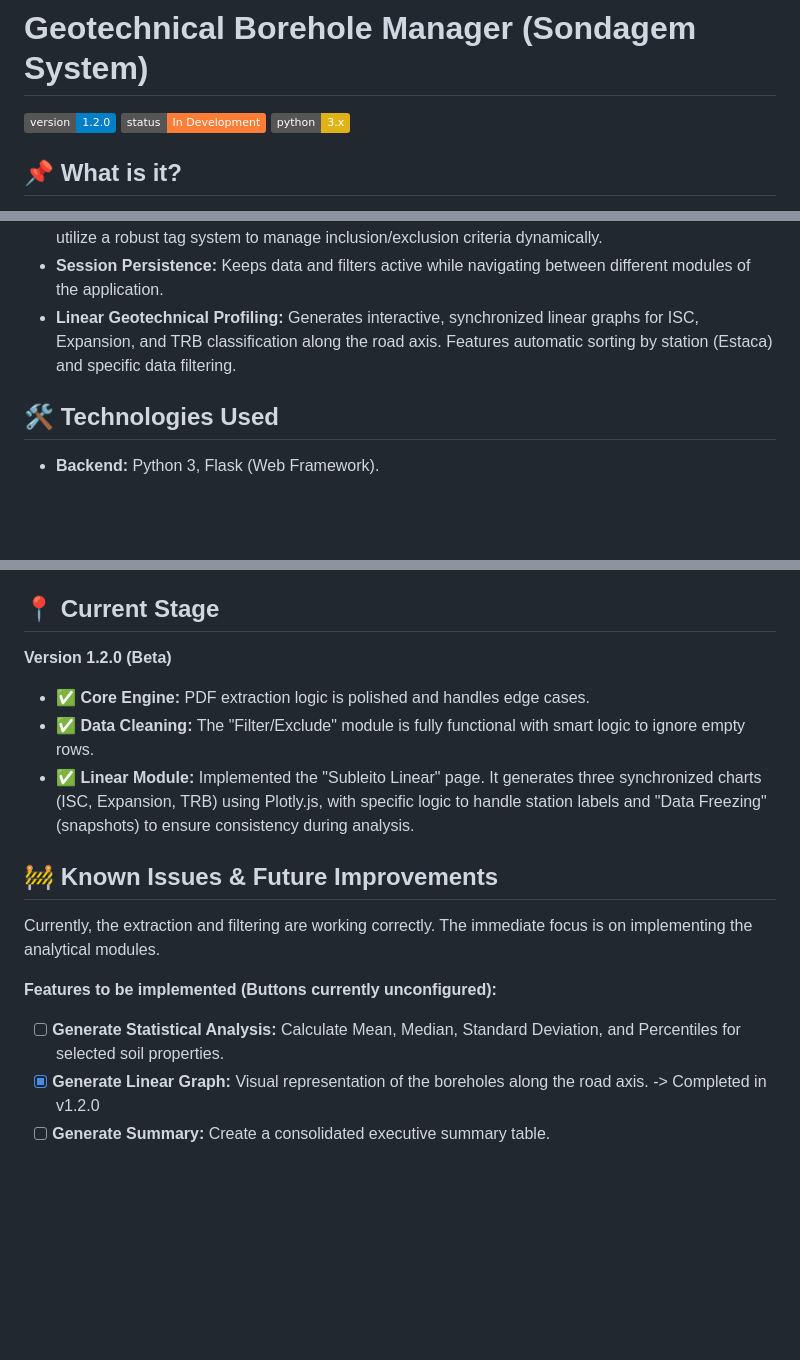
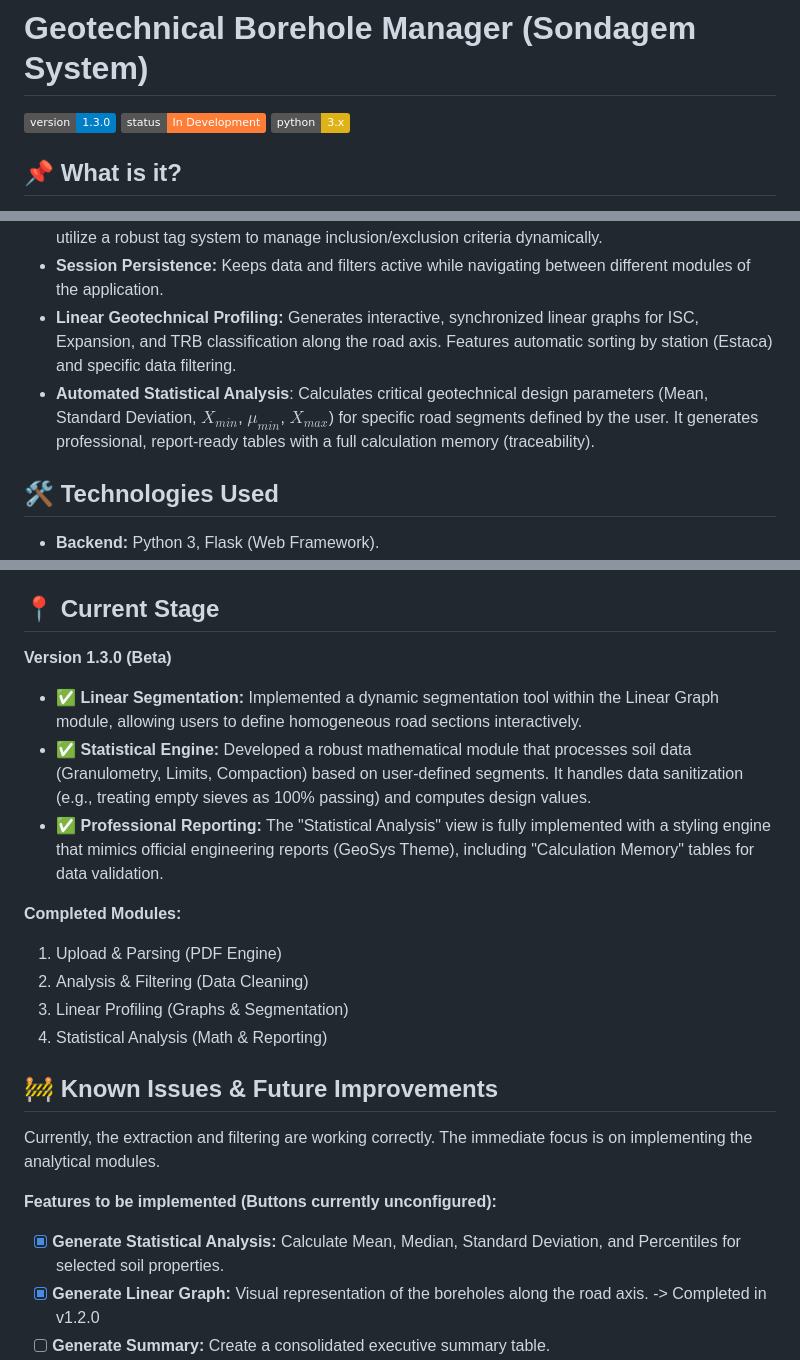
Before and after one commit to lucianoengdev/sondagem_system, a Markdown page: README.md, 3 parts joined by grey strips. Rendered like a GitHub page; badges without logos; blank space fills up the shorter version.

Commit message:
1.3.0 Update README

```diff
--- a/README.md
+++ b/README.md
@@ -1,6 +1,6 @@
 # Geotechnical Borehole Manager (Sondagem System)
 
-![Version](https://img.shields.io/badge/version-1.2.0-blue.svg)
+![Version](https://img.shields.io/badge/version-1.3.0-blue.svg)
 ![Status](https://img.shields.io/badge/status-In%20Development-orange.svg)
 ![Python](https://img.shields.io/badge/python-3.x-yellow.svg)
 
@@ -16,6 +16,7 @@ The system acts as a centralized platform to import, clean, and analyze soil sam
 * **Advanced Filtering (Data Cleaning):** Allows engineers to apply boolean logic filters. These filters utilize a robust tag system to manage inclusion/exclusion criteria dynamically.
 * **Session Persistence:** Keeps data and filters active while navigating between different modules of the application.
 * **Linear Geotechnical Profiling:** Generates interactive, synchronized linear graphs for ISC, Expansion, and TRB classification along the road axis. Features automatic sorting by station (Estaca) and specific data filtering.
+* **Automated Statistical Analysis**: Calculates critical geotechnical design parameters (Mean, Standard Deviation, $X_{min}$, $\mu_{min}$, $X_{max}$) for specific road segments defined by the user. It generates professional, report-ready tables with a full calculation memory (traceability).
 
 ## 🛠️ Technologies Used
 * **Backend:** Python 3, Flask (Web Framework).
@@ -31,16 +32,22 @@ The goal is to build a comprehensive Geotechnical Decision Support System. We ai
 4.  Export consolidated reports for final engineering designs.
 
 ## 📍 Current Stage
-**Version 1.2.0 (Beta)**
-* ✅ **Core Engine:** PDF extraction logic is polished and handles edge cases.
-* ✅ **Data Cleaning:** The "Filter/Exclude" module is fully functional with smart logic to ignore empty rows.
-* ✅ **Linear Module:** Implemented the "Subleito Linear" page. It generates three synchronized charts (ISC, Expansion, TRB) using Plotly.js, with specific logic to handle station labels and "Data Freezing" (snapshots) to ensure consistency during analysis.
+**Version 1.3.0 (Beta)**
+* ✅ **Linear Segmentation:** Implemented a dynamic segmentation tool within the Linear Graph module, allowing users to define homogeneous road sections interactively.
+* ✅ **Statistical Engine:** Developed a robust mathematical module that processes soil data (Granulometry, Limits, Compaction) based on user-defined segments. It handles data sanitization (e.g., treating empty sieves as 100% passing) and computes design values.
+* ✅ **Professional Reporting:** The "Statistical Analysis" view is fully implemented with a styling engine that mimics official engineering reports (GeoSys Theme), including "Calculation Memory" tables for data validation.
+
+**Completed Modules:**
+1. Upload & Parsing (PDF Engine)
+2. Analysis & Filtering (Data Cleaning)
+3. Linear Profiling (Graphs & Segmentation)
+4. Statistical Analysis (Math & Reporting)
 
 ## 🚧 Known Issues & Future Improvements
 Currently, the extraction and filtering are working correctly. The immediate focus is on implementing the analytical modules.
 
 **Features to be implemented (Buttons currently unconfigured):**
-* [ ] **Generate Statistical Analysis:** Calculate Mean, Median, Standard Deviation, and Percentiles for selected soil properties.
+* [x] **Generate Statistical Analysis:** Calculate Mean, Median, Standard Deviation, and Percentiles for selected soil properties.
 * [x] **Generate Linear Graph:** Visual representation of the boreholes along the road axis.        -> Completed in v1.2.0
 * [ ] **Generate Summary:** Create a consolidated executive summary table.
 * [ ] **Generate Substitution:** Algorithm to calculate volume/depth of soil replacement needed based on engineering criteria.
```
